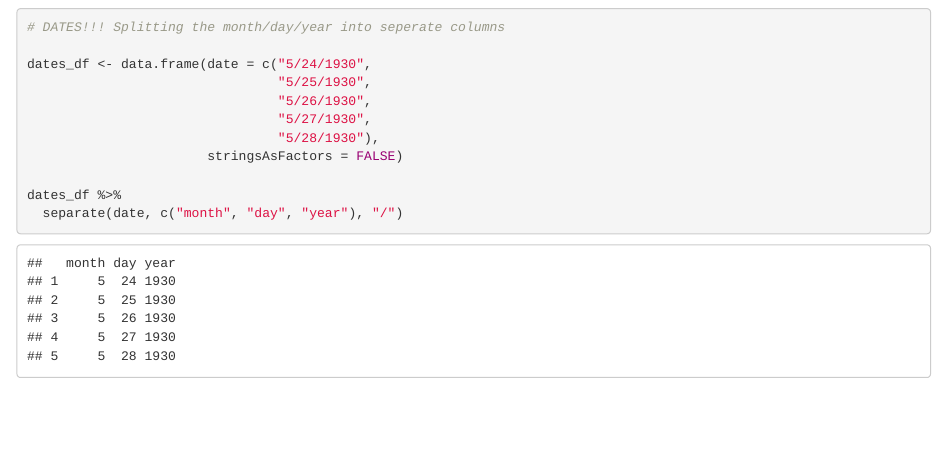
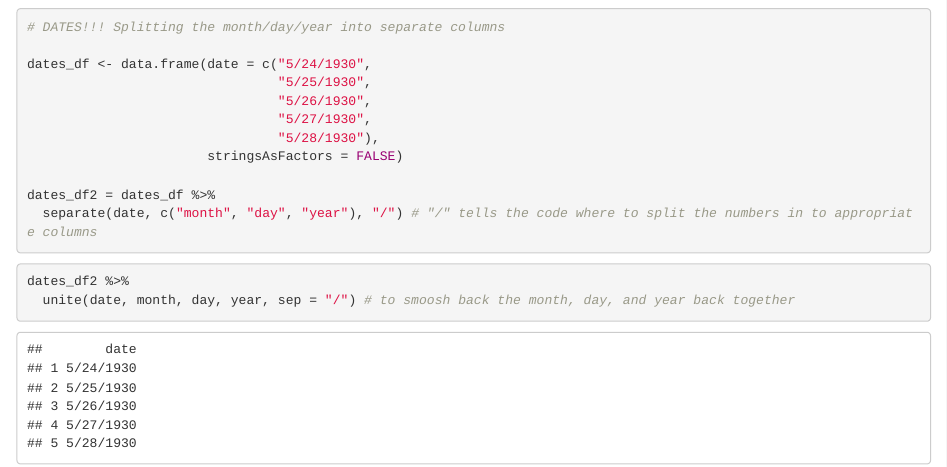
Before and after one commit to tiffanybot/New-Repos-2, an R Markdown document (data_cleaning_practice.Rmd): the page in a window 1100 px wide, from 4420 px down. Rendered offline with R 4.5, knitr and Pandoc, with nearby package versions; some code elsewhere in the file could not run offline.

Commit message:
update file location

````diff
--- a/data_cleaning_practice.Rmd
+++ b/data_cleaning_practice.Rmd
@@ -161,7 +161,7 @@ catchDF5 %>%
 ```
 
 ```{r}
-# DATES!!! Splitting the month/day/year into seperate columns
+# DATES!!! Splitting the month/day/year into separate columns
 
 dates_df <- data.frame(date = c("5/24/1930",
                                 "5/25/1930",
@@ -170,6 +170,11 @@ dates_df <- data.frame(date = c("5/24/1930",
                                 "5/28/1930"),
                        stringsAsFactors = FALSE)
 
-dates_df %>%
-  separate(date, c("month", "day", "year"), "/")
+dates_df2 = dates_df %>%
+  separate(date, c("month", "day", "year"), "/") # "/" tells the code where to split the numbers in to appropriate columns
 ```
+
+```{r}
+dates_df2 %>%
+  unite(date, month, day, year, sep = "/") # to smoosh back the month, day, and year back together
+```
````
Also changed, not shown: 2 other files.
